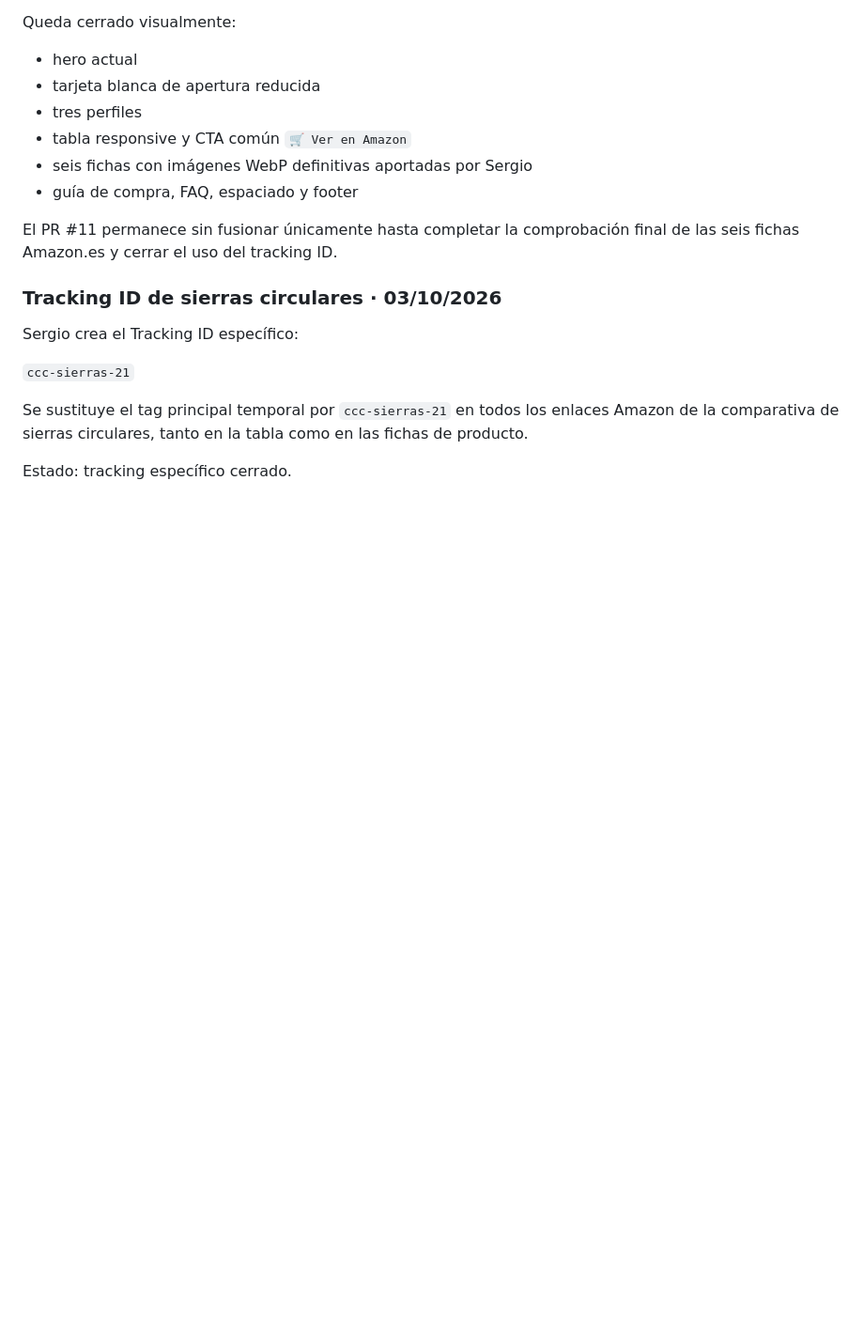
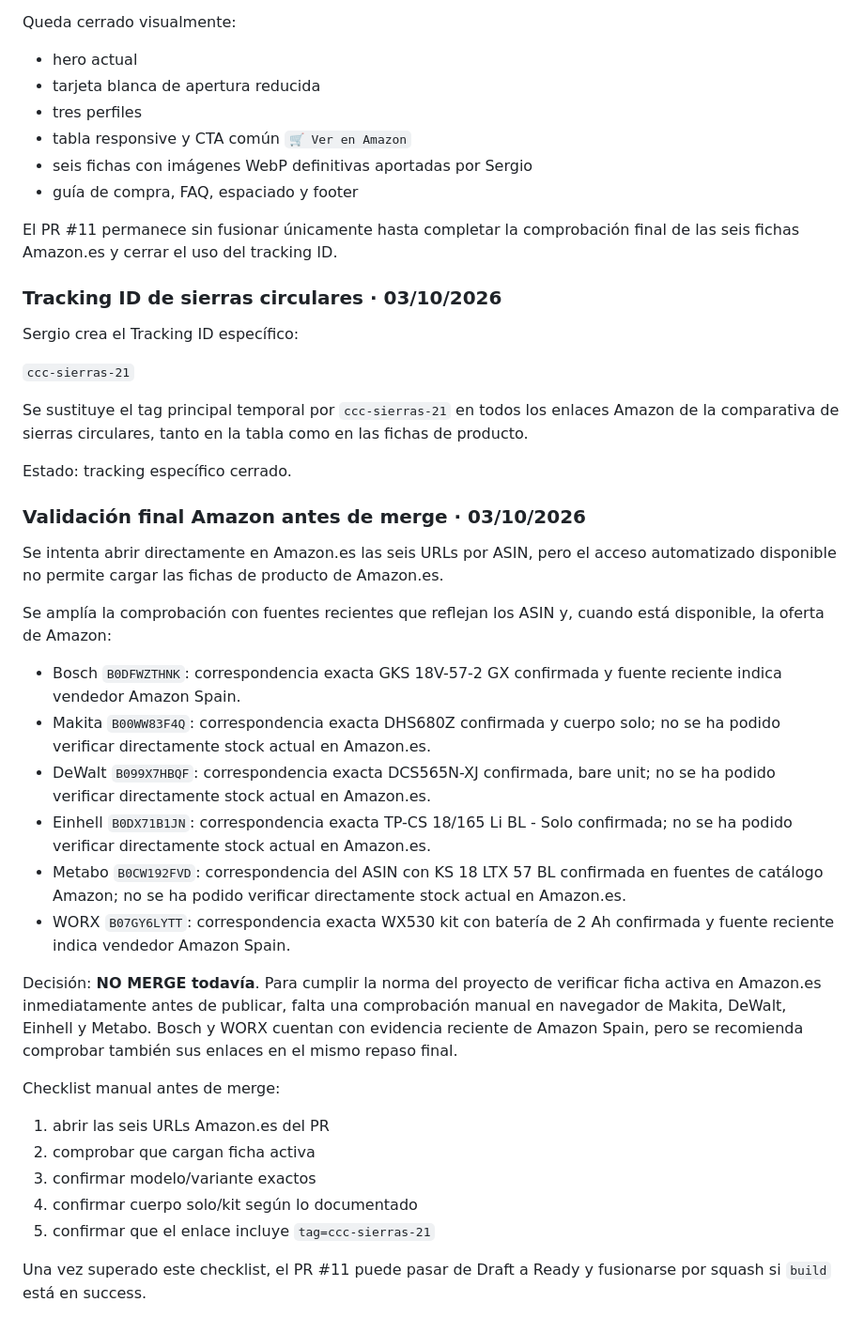
Before and after one commit to SuperSergi/compra-con-criterio, a Markdown page: COMPRA-CON-SENTIDO-MASTER.md, the part around the change. Shown at 94% size. Drawn GitHub-style; blank space fills up the shorter version.

Commit message:
Cerrar validación Amazon previa a merge de sierras

```diff
--- a/COMPRA-CON-SENTIDO-MASTER.md
+++ b/COMPRA-CON-SENTIDO-MASTER.md
@@ -2728,3 +2728,29 @@ Sergio crea el Tracking ID específico:
 Se sustituye el tag principal temporal por `ccc-sierras-21` en todos los enlaces Amazon de la comparativa de sierras circulares, tanto en la tabla como en las fichas de producto.
 
 Estado: tracking específico cerrado.
+
+
+### Validación final Amazon antes de merge · 03/10/2026
+
+Se intenta abrir directamente en Amazon.es las seis URLs por ASIN, pero el acceso automatizado disponible no permite cargar las fichas de producto de Amazon.es.
+
+Se amplía la comprobación con fuentes recientes que reflejan los ASIN y, cuando está disponible, la oferta de Amazon:
+
+- Bosch `B0DFWZTHNK`: correspondencia exacta GKS 18V-57-2 GX confirmada y fuente reciente indica vendedor Amazon Spain.
+- Makita `B00WW83F4Q`: correspondencia exacta DHS680Z confirmada y cuerpo solo; no se ha podido verificar directamente stock actual en Amazon.es.
+- DeWalt `B099X7HBQF`: correspondencia exacta DCS565N-XJ confirmada, bare unit; no se ha podido verificar directamente stock actual en Amazon.es.
+- Einhell `B0DX71B1JN`: correspondencia exacta TP-CS 18/165 Li BL - Solo confirmada; no se ha podido verificar directamente stock actual en Amazon.es.
+- Metabo `B0CW192FVD`: correspondencia del ASIN con KS 18 LTX 57 BL confirmada en fuentes de catálogo Amazon; no se ha podido verificar directamente stock actual en Amazon.es.
+- WORX `B07GY6LYTT`: correspondencia exacta WX530 kit con batería de 2 Ah confirmada y fuente reciente indica vendedor Amazon Spain.
+
+Decisión: **NO MERGE todavía**. Para cumplir la norma del proyecto de verificar ficha activa en Amazon.es inmediatamente antes de publicar, falta una comprobación manual en navegador de Makita, DeWalt, Einhell y Metabo. Bosch y WORX cuentan con evidencia reciente de Amazon Spain, pero se recomienda comprobar también sus enlaces en el mismo repaso final.
+
+Checklist manual antes de merge:
+
+1. abrir las seis URLs Amazon.es del PR
+2. comprobar que cargan ficha activa
+3. confirmar modelo/variante exactos
+4. confirmar cuerpo solo/kit según lo documentado
+5. confirmar que el enlace incluye `tag=ccc-sierras-21`
+
+Una vez superado este checklist, el PR #11 puede pasar de Draft a Ready y fusionarse por squash si `build` está en success.
```
